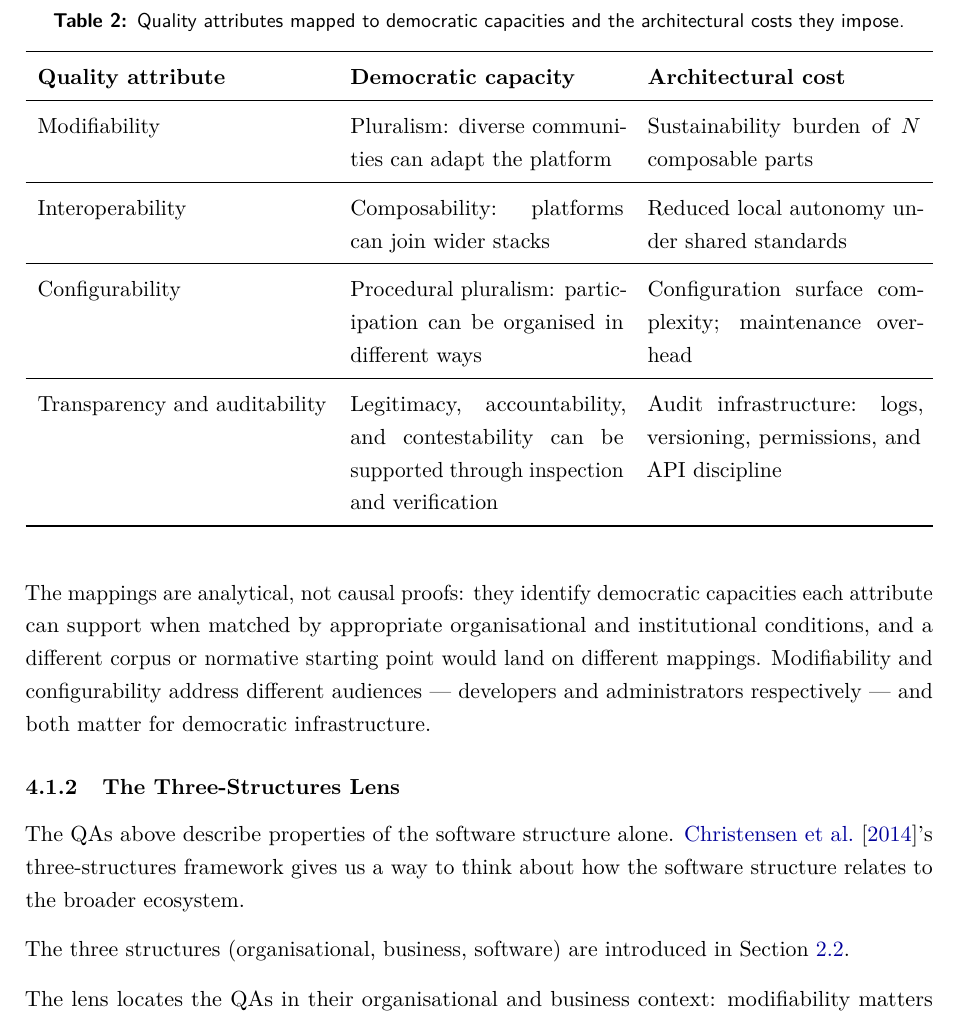
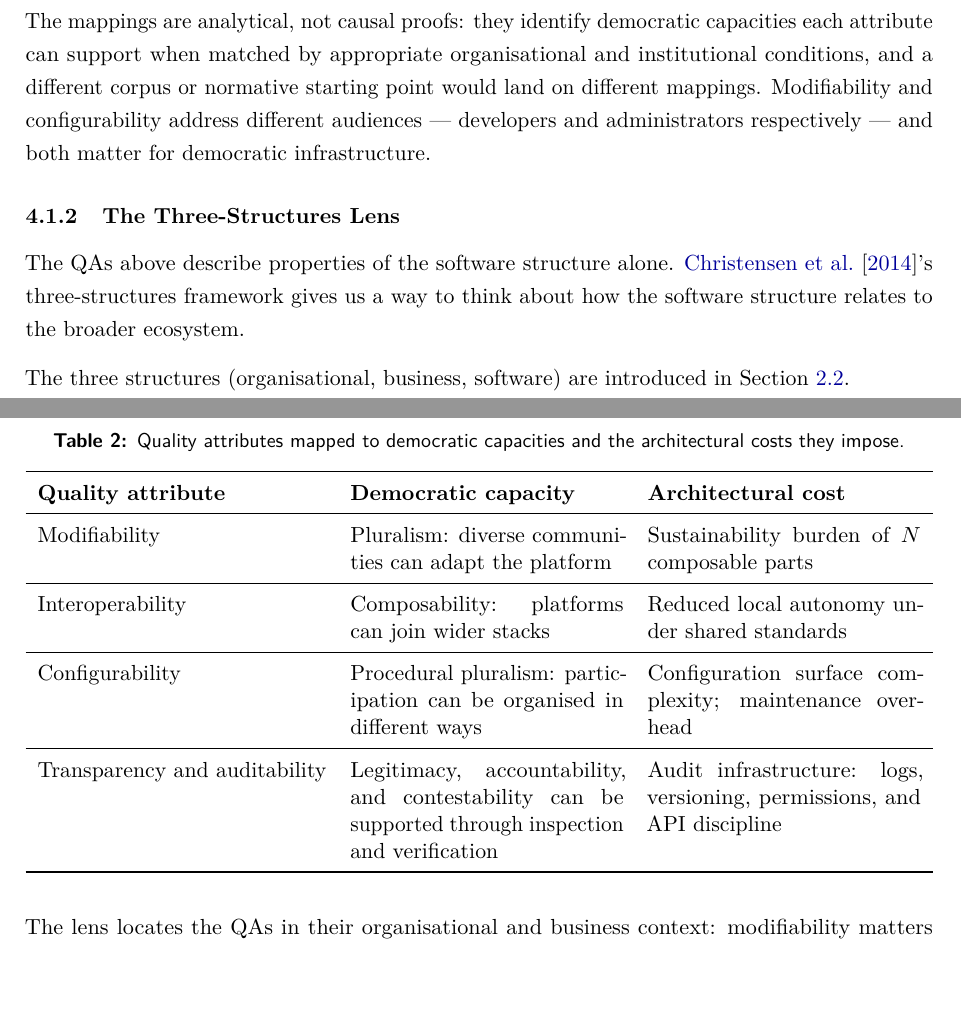
Before and after one commit to leosakharoff/democracy-stack-paper, a LaTeX paper (main.tex): part of page 10 of 29 before the commit and two parts of pages 9 and 10 of 27 after it, the two joined at a grey line, cut so that both start at the same text, the shorter picture padded with empty space. Compiled offline with pdfLaTeX.

Commit message:
Table 2 placement: revert [H] to [!htbp] - let LaTeX float
[H] forced exact source placement but created a half-blank page 8
because Table 2 couldn't fit after section 4.1.1's intro paragraph.
The natural float (top of next page, visually inside 4.1.2) is the
lesser evil: paragraph 1's 'Table 2 collects the mappings' reference
resolves cleanly when the reader turns the page.

Tighter row-stretch (1.15) and the trimmed Table 1 cells from
previous commits remain - those were good independent of placement
strategy.

```diff
--- a/main.tex
+++ b/main.tex
@@ -279,7 +279,7 @@ The three components below offer overlapping but complementary views of a platfo
 
 Each of the four quality attributes introduced in Section~\ref{sec:sa} connects an architecture choice to a democratic capacity the platform can support. Each one also pairs with an architectural cost the platform has to pay if it chooses that direction. Table~\ref{tab:qa-mapping} collects the mappings.
 
-\begin{table}[H]
+\begin{table}[!htbp]
 \centering
 \caption{Quality attributes mapped to democratic capacities and the architectural costs they impose.}
 \label{tab:qa-mapping}
```
